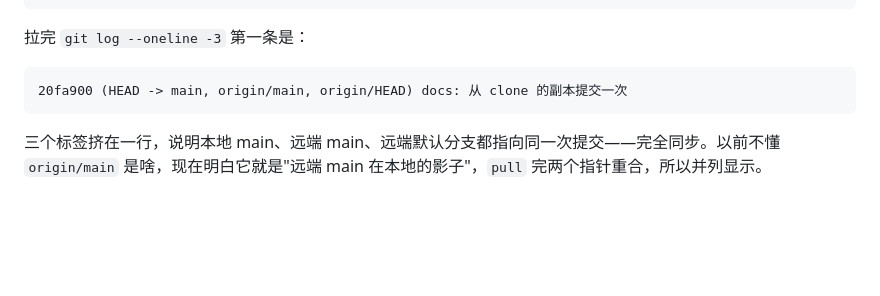
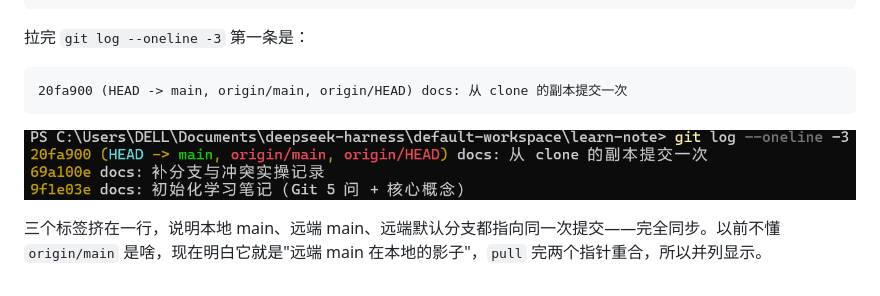
Before and after one commit to mianbao721/learn-note, a Markdown page: 01-git.md, the part around the change. Rendered like a GitHub page; pictures changed too: assets/pull-log.png (added); blank space fills up the shorter version.

Commit message:
docs: 补克隆拉取的截图

````diff
--- a/01-git.md
+++ b/01-git.md
@@ -82,4 +82,6 @@ git pull          # 输出 Fast-forward
 20fa900 (HEAD -> main, origin/main, origin/HEAD) docs: 从 clone 的副本提交一次
 ```
 
+![克隆与拉取后的提交记录](assets/pull-log.png)
+
 三个标签挤在一行，说明本地 main、远端 main、远端默认分支都指向同一次提交——完全同步。以前不懂 `origin/main` 是啥，现在明白它就是"远端 main 在本地的影子"，`pull` 完两个指针重合，所以并列显示。
````
